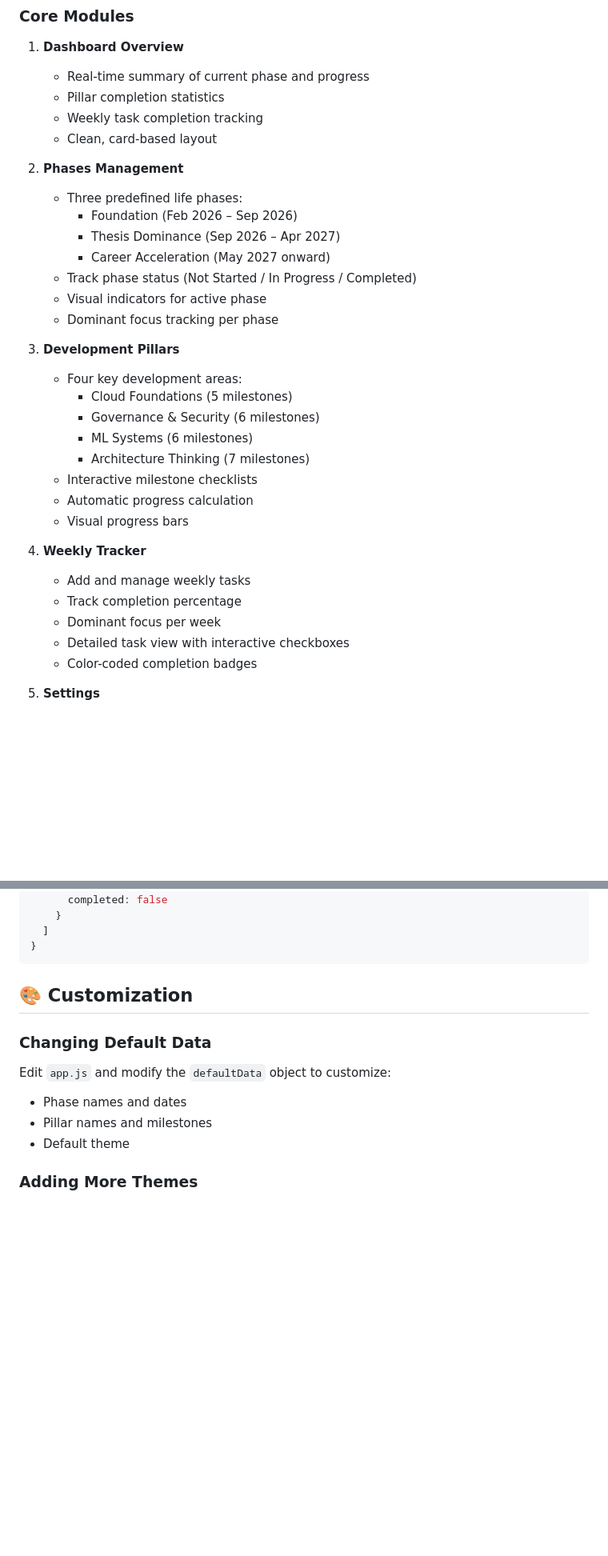
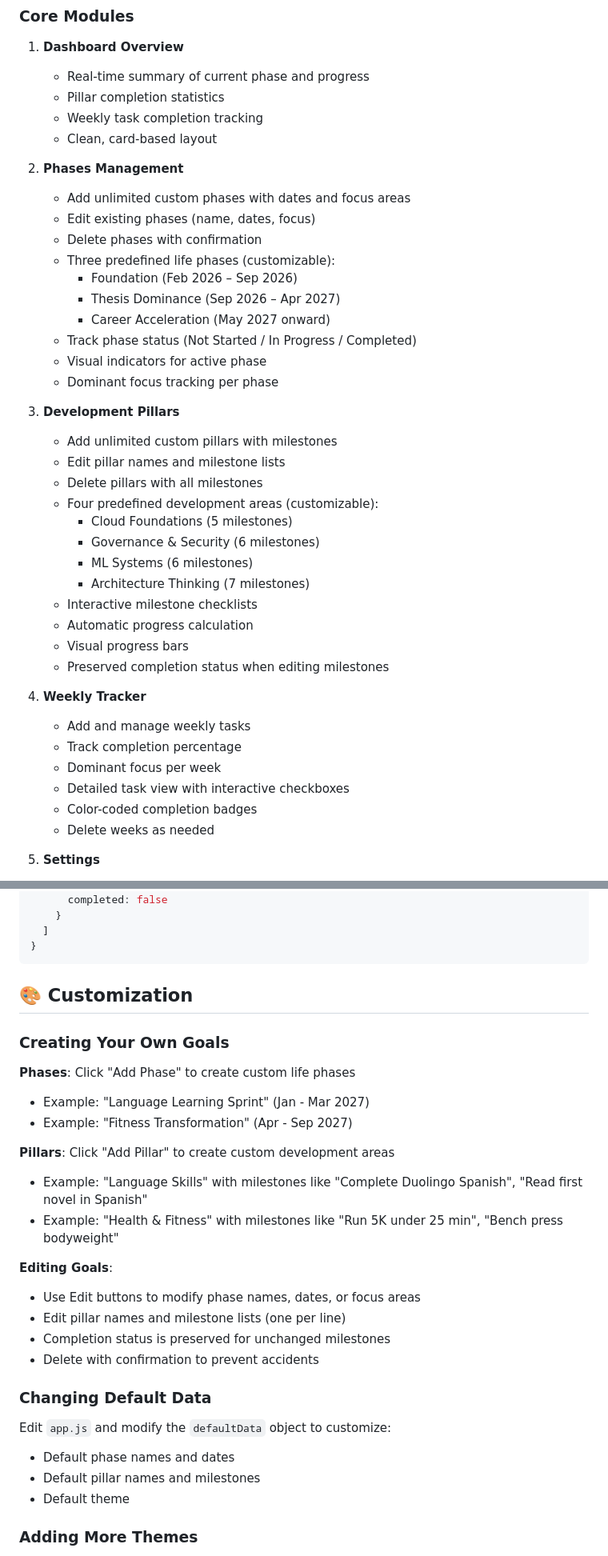
Before and after one commit to NethuDinsara/LifeOsDinz, a Markdown page: README.md, 2 parts joined by grey strips. Shown at 80% size. GitHub-like rendering; blank space fills up the shorter version.

Commit message:
udpated readme

```diff
--- a/README.md
+++ b/README.md
@@ -13,7 +13,10 @@ A professional, enterprise-style personal milestone tracking system built with v
    - Clean, card-based layout
 
 2. **Phases Management**
-   - Three predefined life phases:
+   - Add unlimited custom phases with dates and focus areas
+   - Edit existing phases (name, dates, focus)
+   - Delete phases with confirmation
+   - Three predefined life phases (customizable):
      - Foundation (Feb 2026 – Sep 2026)
      - Thesis Dominance (Sep 2026 – Apr 2027)
      - Career Acceleration (May 2027 onward)
@@ -22,7 +25,10 @@ A professional, enterprise-style personal milestone tracking system built with v
    - Dominant focus tracking per phase
 
 3. **Development Pillars**
-   - Four key development areas:
+   - Add unlimited custom pillars with milestones
+   - Edit pillar names and milestone lists
+   - Delete pillars with all milestones
+   - Four predefined development areas (customizable):
      - Cloud Foundations (5 milestones)
      - Governance & Security (6 milestones)
      - ML Systems (6 milestones)
@@ -30,6 +36,7 @@ A professional, enterprise-style personal milestone tracking system built with v
    - Interactive milestone checklists
    - Automatic progress calculation
    - Visual progress bars
+   - Preserved completion status when editing milestones
 
 4. **Weekly Tracker**
    - Add and manage weekly tasks
@@ -37,6 +44,7 @@ A professional, enterprise-style personal milestone tracking system built with v
    - Dominant focus per week
    - Detailed task view with interactive checkboxes
    - Color-coded completion badges
+   - Delete weeks as needed
 
 5. **Settings**
    - Theme customization (Blue, Green, Purple, Teal)
@@ -159,11 +175,27 @@ Then open `http://localhost:8000` in your browser.
 
 ## 🎨 Customization
 
+### Creating Your Own Goals
+
+**Phases**: Click "Add Phase" to create custom life phases
+- Example: "Language Learning Sprint" (Jan - Mar 2027)
+- Example: "Fitness Transformation" (Apr - Sep 2027)
+
+**Pillars**: Click "Add Pillar" to create custom development areas
+- Example: "Language Skills" with milestones like "Complete Duolingo Spanish", "Read first novel in Spanish"
+- Example: "Health & Fitness" with milestones like "Run 5K under 25 min", "Bench press bodyweight"
+
+**Editing Goals**:
+- Use Edit buttons to modify phase names, dates, or focus areas
+- Edit pillar names and milestone lists (one per line)
+- Completion status is preserved for unchanged milestones
+- Delete with confirmation to prevent accidents
+
 ### Changing Default Data
 
 Edit `app.js` and modify the `defaultData` object to customize:
-- Phase names and dates
-- Pillar names and milestones
+- Default phase names and dates
+- Default pillar names and milestones
 - Default theme
 
 ### Adding More Themes
```
Also changed, not shown: other parts of README.md (+10 -2 lines).
